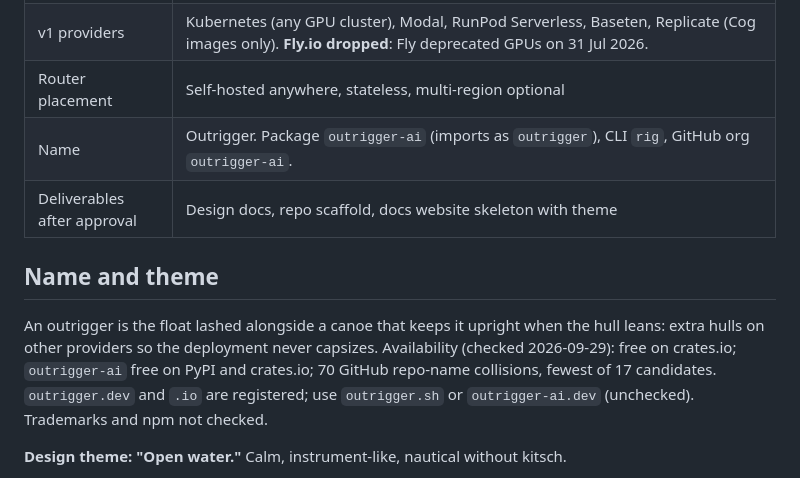
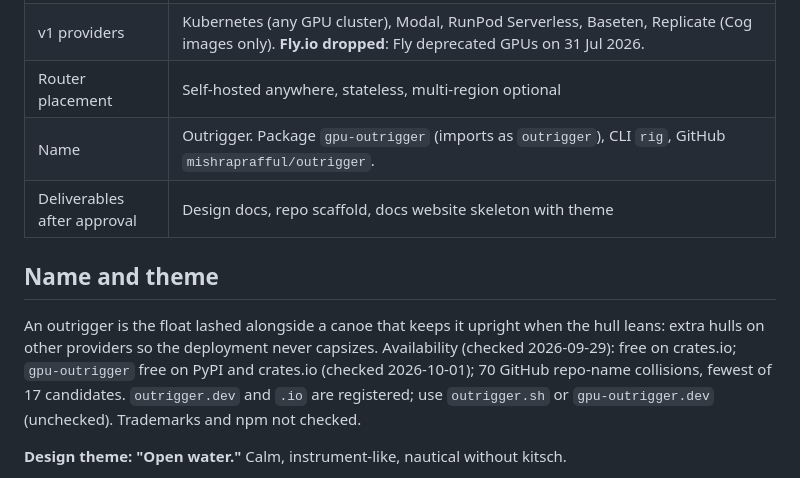
Before and after one commit to mishraprafful/multihull, a Markdown page: docs/design/architecture-plan.md, the part around one of its changes. GitHub-like rendering.

Commit message:
docs: rename distribution package to gpu-outrigger

```diff
--- a/docs/design/architecture-plan.md
+++ b/docs/design/architecture-plan.md
@@ -28,12 +28,12 @@ Goal: an open-source framework that
 | Desired and observed state | `outrigger.yaml` in git is desired state; provider refs live in a state backend (local SQLite default, S3/GCS or Postgres for teams); Terraform-style plan and apply; optional `rig controller` daemon reconciles continuously |
 | v1 providers | Kubernetes (any GPU cluster), Modal, RunPod Serverless, Baseten, Replicate (Cog images only). **Fly.io dropped**: Fly deprecated GPUs on 31 Jul 2026. |
 | Router placement | Self-hosted anywhere, stateless, multi-region optional |
-| Name | Outrigger. Package `outrigger-ai` (imports as `outrigger`), CLI `rig`, GitHub org `outrigger-ai`. |
+| Name | Outrigger. Package `gpu-outrigger` (imports as `outrigger`), CLI `rig`, GitHub `mishraprafful/outrigger`. |
 | Deliverables after approval | Design docs, repo scaffold, docs website skeleton with theme |
 
 ## Name and theme
 
-An outrigger is the float lashed alongside a canoe that keeps it upright when the hull leans: extra hulls on other providers so the deployment never capsizes. Availability (checked 2026-09-29): free on crates.io; `outrigger-ai` free on PyPI and crates.io; 70 GitHub repo-name collisions, fewest of 17 candidates. `outrigger.dev` and `.io` are registered; use `outrigger.sh` or `outrigger-ai.dev` (unchecked). Trademarks and npm not checked.
+An outrigger is the float lashed alongside a canoe that keeps it upright when the hull leans: extra hulls on other providers so the deployment never capsizes. Availability (checked 2026-09-29): free on crates.io; `gpu-outrigger` free on PyPI and crates.io (checked 2026-10-01); 70 GitHub repo-name collisions, fewest of 17 candidates. `outrigger.dev` and `.io` are registered; use `outrigger.sh` or `gpu-outrigger.dev` (unchecked). Trademarks and npm not checked.
 
 **Design theme: "Open water."** Calm, instrument-like, nautical without kitsch.
 - Colours: deep navy `#0B1D2E` background, foam `#F4F1EA` text on dark, sand `#E9DCC3` surfaces on light, teal `#1FB6A6` primary and healthy, coral `#FF6B57` failover and errors, amber `#F5B841` degraded. Dark and light both first-class.
```
Also changed, not shown: other parts of docs/design/architecture-plan.md (+1 -1 lines).
